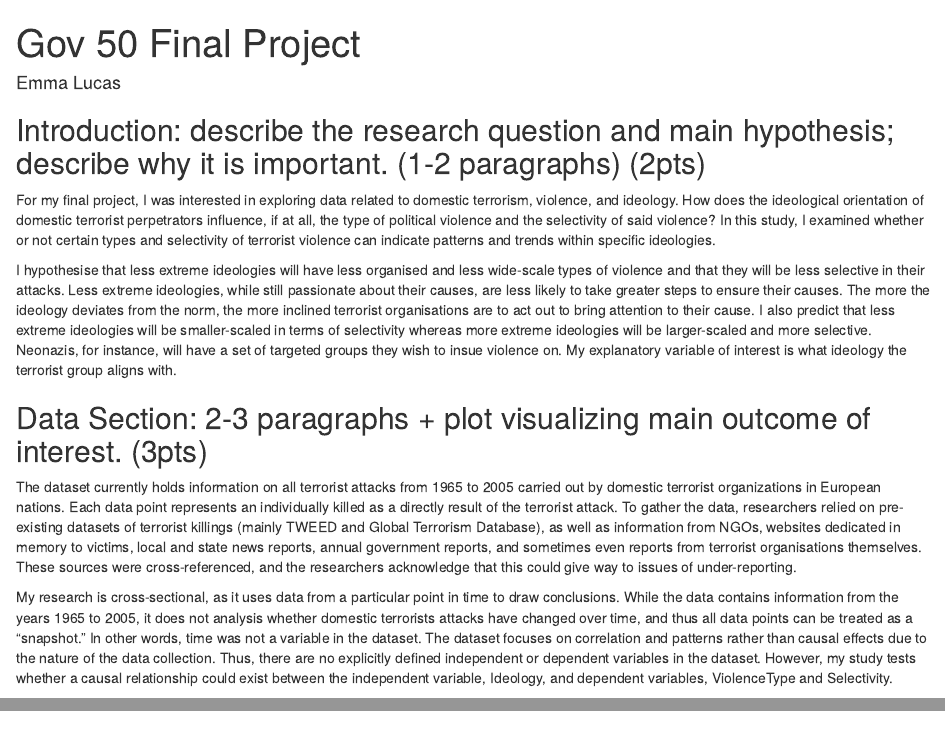
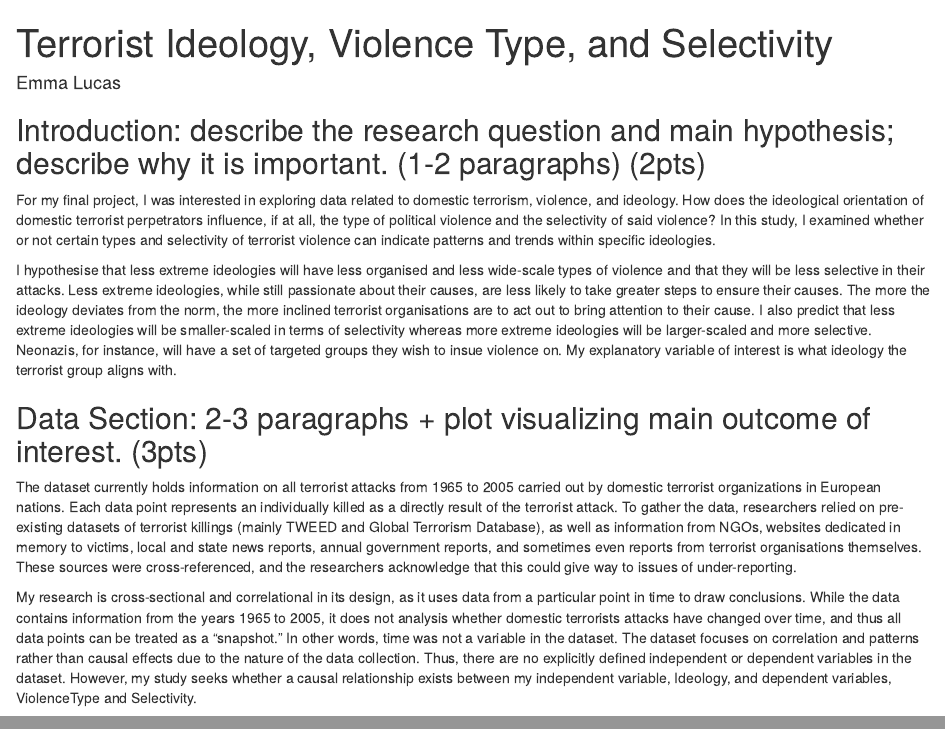
Before and after one commit to elucasa/gov50-final-project, an R Markdown document (index.Rmd): the page in a window 1100 px wide, from its top, and a second part further down, joined at a grey line. Rendered offline with R 4.5, knitr and Pandoc, with nearby package versions; drawn as R Markdown's standard HTML page in place of the format the file asks for; some code elsewhere in the file could not run offline.

Commit message:
analysis

```diff
--- a/index.Rmd
+++ b/index.Rmd
@@ -1,7 +1,7 @@
 ---
-title: "Gov 50 Final Project"
+title: "Terrorist Ideology, Violence Type, and Selectivity"
 author: "Emma Lucas"
-description: "Terrorist Ideology, Violence Type, and Selectivity"
+description: "A report to identify a causal relationship between terrorist ideology and types of violence as well as selectivity of attacks."
 output:
   distill::distill_article:
     self_contained: false
@@ -17,7 +17,7 @@ I hypothesise that less extreme ideologies will have less organised and less wid
 
 The dataset currently holds information on all terrorist attacks from 1965 to 2005 carried out by domestic terrorist organizations in European nations. Each data point represents an individually killed as a directly result of the terrorist attack. To gather the data, researchers relied on pre-existing datasets of terrorist killings (mainly TWEED and Global Terrorism Database), as well as information from NGOs, websites dedicated in memory to victims, local and state news reports, annual government reports, and sometimes even reports from terrorist organisations themselves. These sources were cross-referenced, and the researchers acknowledge that this could give way to issues of under-reporting.
 
-My research is cross-sectional, as it uses data from a particular point in time to draw conclusions. While the data contains information from the years 1965 to 2005, it does not analysis whether domestic terrorists attacks have changed over time, and thus all data points can be treated as a "snapshot." In other words, time was not a variable in the dataset. The dataset focuses on correlation and patterns rather than causal effects due to the nature of the data collection. Thus, there are no explicitly defined independent or dependent variables in the dataset. However, my study tests whether a causal relationship could exist between the independent variable, Ideology, and dependent variables, ViolenceType and Selectivity.
+My research is cross-sectional and correlational in its design, as it uses data from a particular point in time to draw conclusions. While the data contains information from the years 1965 to 2005, it does not analysis whether domestic terrorists attacks have changed over time, and thus all data points can be treated as a "snapshot." In other words, time was not a variable in the dataset. The dataset focuses on correlation and patterns rather than causal effects due to the nature of the data collection. Thus, there are no explicitly defined independent or dependent variables in the dataset. However, my study seeks whether a causal relationship exists between my independent variable, Ideology, and dependent variables, ViolenceType and Selectivity.
 
 In the dataset, Ideology represents the ideological orientation of the perpetrators, an adaptation of Sánchez-Cuenca and De la Calle (2009), ranging from Vigilante (0), Nationalist (1), Extreme-left (2), Extreme-right (3), and Neonazi (4). Ideology is a codified variable, with each view corresponding to a number 0-4. My outcome variables of interests are ViolenceType and Selectivity. Violencetype represents three forms of political violence: urban political violence (0), diffuse terrorism (1), and organised terrorism (2). This variable is also codified from 0-2. Urban political violence refers to non-planned, often gang-related incidents of violence. Diffuse terrorism refers to smaller-scale organisational killings. Organised terrorism refers to planned attacks carried out by organised groups. Finally, Selectivity represents the degree of selectivity of domestic terrorist attacks. Attacks are classified by Individual (selective) killings (1), State killing (security forces and State officials) (2), group killing (social traits) (3), Society killing (4), Collateral killing (5), or Mistake (6).
 
```
